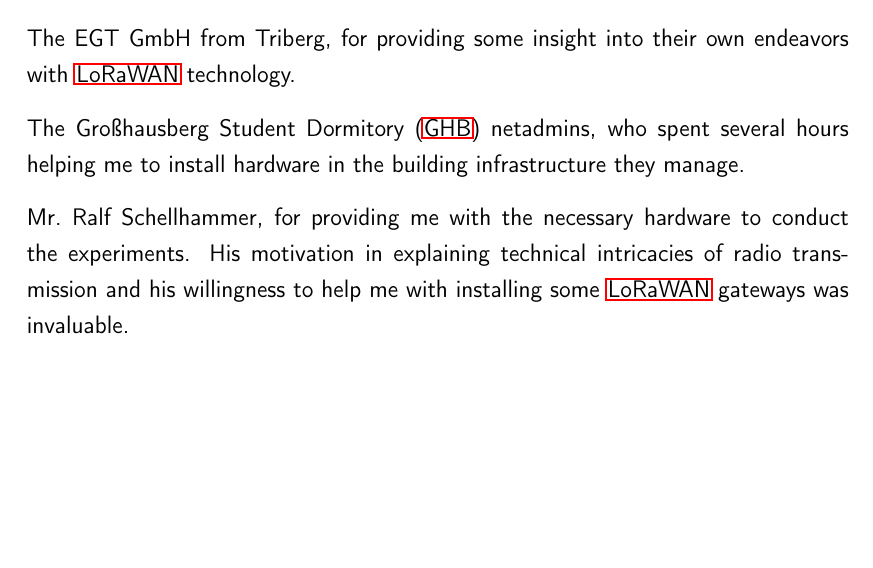
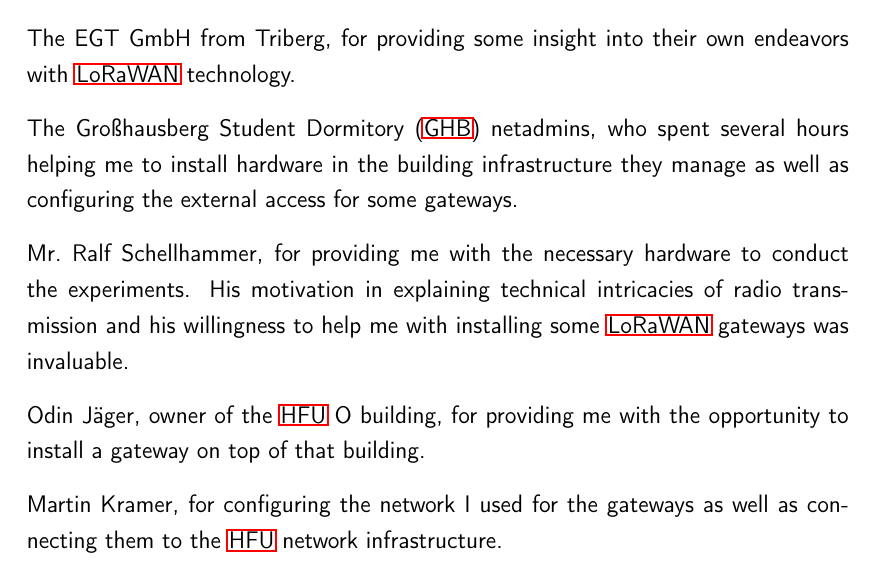
Before and after one commit to Bassadin/Master-Thesis-INM, a LaTeX thesis (thesis/main.tex, which reads thesis/content/1_introduction.tex): part of page 19 of 39, cut so that both start at the same text, the shorter picture padded with empty space. Compiled offline with pdfLaTeX.

Commit message:
add martin and odin thanks

```diff
--- a/thesis/content/1_introduction.tex
+++ b/thesis/content/1_introduction.tex
@@ -61,7 +61,11 @@ The Netzint GmbH in Gütenbach and Mr. Tom Lehmann in specific, for helping me b
 
 The EGT GmbH from Triberg, for providing some insight into their own endeavors with \ac{LoRaWAN} technology.
 
-The \ac{GHB} netadmins, who spent several hours helping me to install hardware in the building infrastructure they manage.
+The \ac{GHB} netadmins, who spent several hours helping me to install hardware in the building infrastructure they manage as well as configuring the external access for some gateways.
 
 Mr.~Ralf Schellhammer, for providing me with the necessary hardware to conduct the experiments.
 His motivation in explaining technical intricacies of radio transmission and his willingness to help me with installing some \ac{LoRaWAN} gateways was invaluable.
+
+Odin Jäger, owner of the \ac{HFU} O building, for providing me with the opportunity to install a gateway on top of that building.
+
+Martin Kramer, for configuring the network I used for the gateways as well as connecting them to the \ac{HFU} network infrastructure.
```
